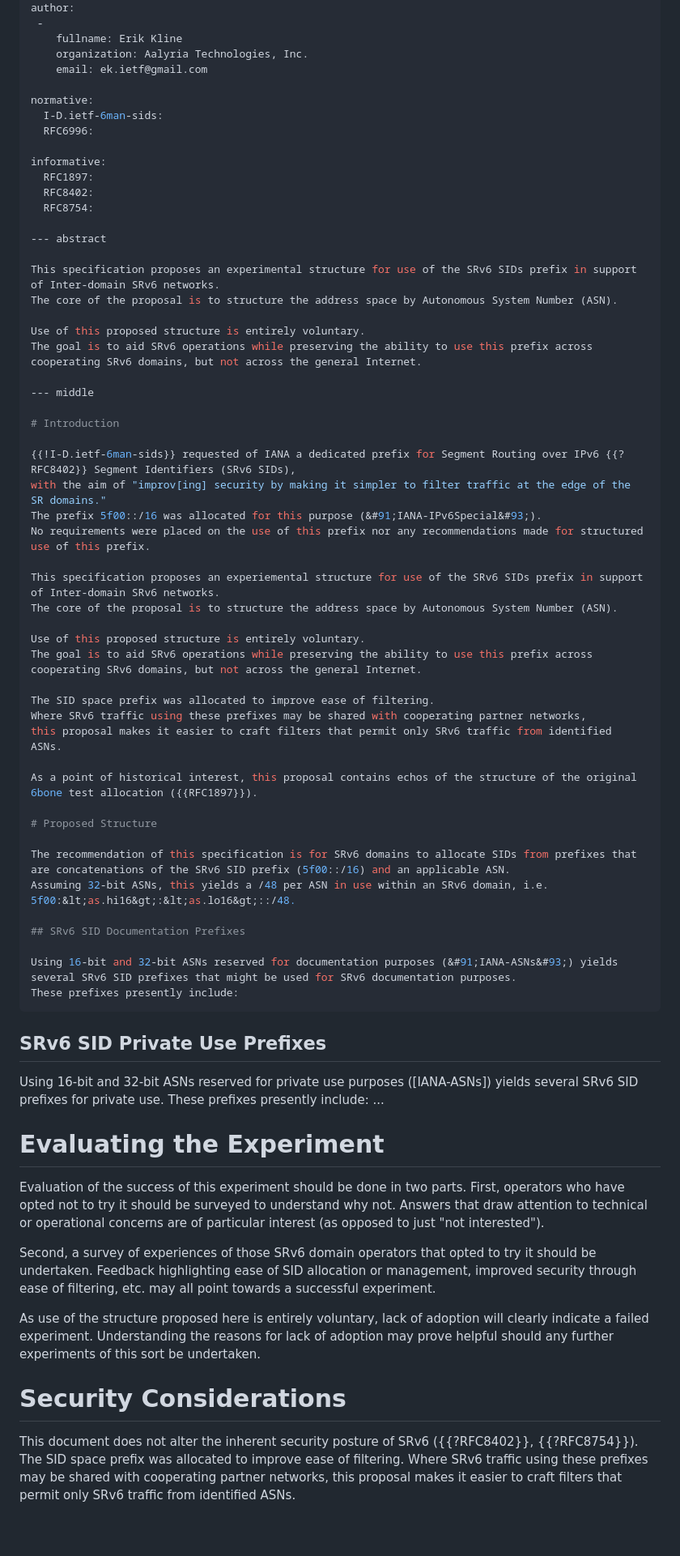
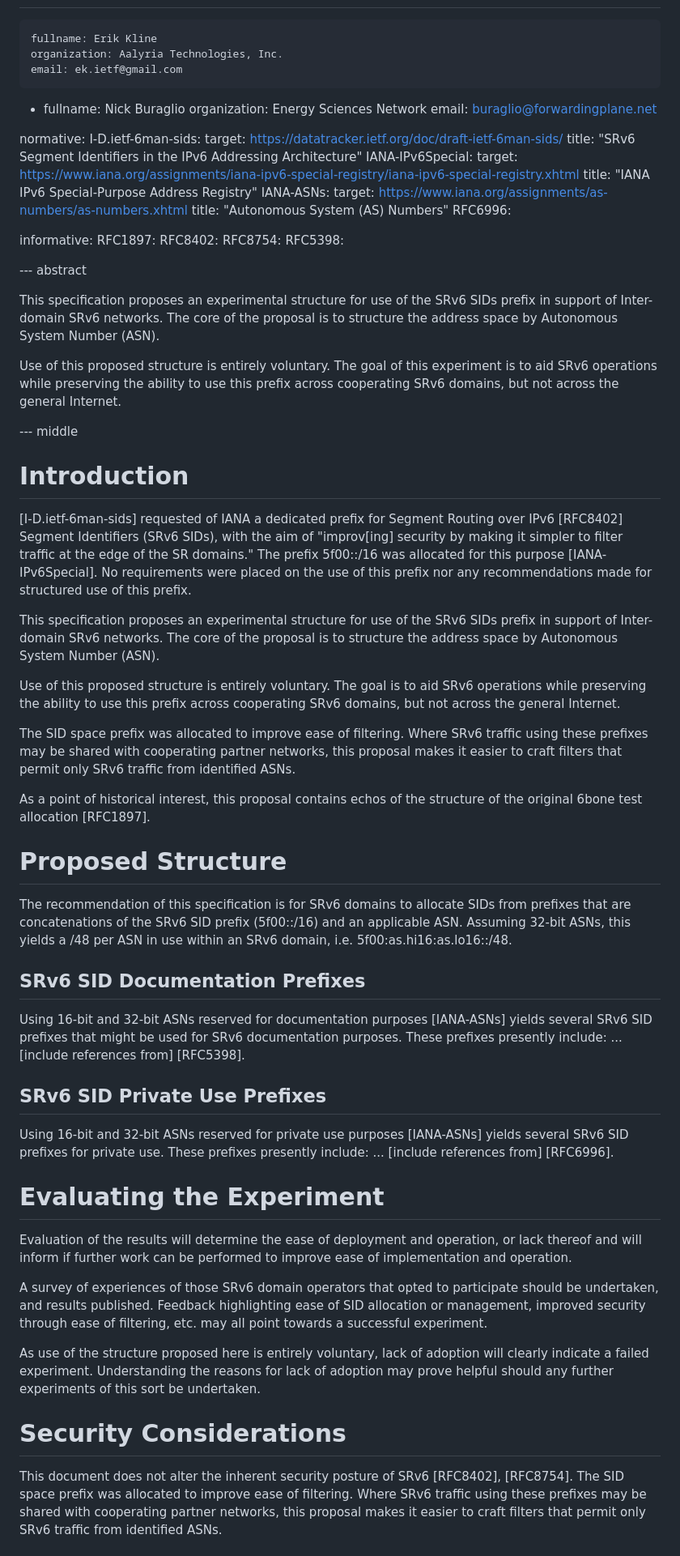
Before and after one commit to ipvsix/draft-sidspace-experiment, a Markdown page: draft-ek-srv6ops-sidspace-experiment.md, the part around the change. Shown: that part at 81% size. GitHub-like rendering; blank space fills up the shorter version.

Commit message:
First pass edits and editorial suggestions.

```diff
--- a/draft-ek-srv6ops-sidspace-experiment.md
+++ b/draft-ek-srv6ops-sidspace-experiment.md
@@ -27,15 +27,28 @@ author:
     fullname: Erik Kline
     organization: Aalyria Technologies, Inc.
     email: ek.ietf@gmail.com
+ -
+    fullname: Nick Buraglio
+    organization: Energy Sciences Network
+    email: buraglio@forwardingplane.net
 
 normative:
   I-D.ietf-6man-sids:
+    target: https://datatracker.ietf.org/doc/draft-ietf-6man-sids/
+    title: "SRv6 Segment Identifiers in the IPv6 Addressing Architecture"
+  IANA-IPv6Special:
+    target: https://www.iana.org/assignments/iana-ipv6-special-registry/iana-ipv6-special-registry.xhtml
+    title: "IANA IPv6 Special-Purpose Address Registry"
+  IANA-ASNs:
+    target: https://www.iana.org/assignments/as-numbers/as-numbers.xhtml
+    title: "Autonomous System (AS) Numbers"
   RFC6996:
 
 informative:
   RFC1897:
   RFC8402:
   RFC8754:
+  RFC5398:
 
 --- abstract
 
@@ -43,18 +56,17 @@ This specification proposes an experimental structure for use of the SRv6 SIDs p
 The core of the proposal is to structure the address space by Autonomous System Number (ASN).
 
 Use of this proposed structure is entirely voluntary.
-The goal is to aid SRv6 operations while preserving the ability to use this prefix across cooperating SRv6 domains, but not across the general Internet.
+The goal of this experiment is to aid SRv6 operations while preserving the ability to use this prefix across cooperating SRv6 domains, but not across the general Internet.
 
 --- middle
 
 # Introduction
 
-{{!I-D.ietf-6man-sids}} requested of IANA a dedicated prefix for Segment Routing over IPv6 {{?RFC8402}} Segment Identifiers (SRv6 SIDs),
-with the aim of "improv[ing] security by making it simpler to filter traffic at the edge of the SR domains."
-The prefix 5f00::/16 was allocated for this purpose (&#91;IANA-IPv6Special&#93;).
+[I-D.ietf-6man-sids] requested of IANA a dedicated prefix for Segment Routing over IPv6 [RFC8402] Segment Identifiers (SRv6 SIDs), with the aim of "improv\[ing\] security by making it simpler to filter traffic at the edge of the SR domains."
+The prefix 5f00::/16 was allocated for this purpose [IANA-IPv6Special].
 No requirements were placed on the use of this prefix nor any recommendations made for structured use of this prefix.
 
-This specification proposes an experiemental structure for use of the SRv6 SIDs prefix in support of Inter-domain SRv6 networks.
+This specification proposes an experimental structure for use of the SRv6 SIDs prefix in support of Inter-domain SRv6 networks.
 The core of the proposal is to structure the address space by Autonomous System Number (ASN).
 
 Use of this proposed structure is entirely voluntary.
@@ -64,32 +76,32 @@ The SID space prefix was allocated to improve ease of filtering.
 Where SRv6 traffic using these prefixes may be shared with cooperating partner networks,
 this proposal makes it easier to craft filters that permit only SRv6 traffic from identified ASNs.
 
-As a point of historical interest, this proposal contains echos of the structure of the original 6bone test allocation ({{RFC1897}}).
+As a point of historical interest, this proposal contains echos of the structure of the original 6bone test allocation [RFC1897].
 
 # Proposed Structure
 
 The recommendation of this specification is for SRv6 domains to allocate SIDs from prefixes that are concatenations of the SRv6 SID prefix (5f00::/16) and an applicable ASN.
-Assuming 32-bit ASNs, this yields a /48 per ASN in use within an SRv6 domain, i.e. 5f00:&lt;as.hi16&gt;:&lt;as.lo16&gt;::/48.
+Assuming 32-bit ASNs, this yields a /48 per ASN in use within an SRv6 domain, i.e. 5f00:as.hi16:as.lo16::/48.
 
 ## SRv6 SID Documentation Prefixes
 
-Using 16-bit and 32-bit ASNs reserved for documentation purposes (&#91;IANA-ASNs&#93;) yields several SRv6 SID prefixes that might be used for SRv6 documentation purposes.
+Using 16-bit and 32-bit ASNs reserved for documentation purposes [IANA-ASNs] yields several SRv6 SID prefixes that might be used for SRv6 documentation purposes.
 These prefixes presently include:
 ...
+\[include references from\] [RFC5398].
 
 ## SRv6 SID Private Use Prefixes
 
-Using 16-bit and 32-bit ASNs reserved for private use purposes (&#91;IANA-ASNs&#93;) yields several SRv6 SID prefixes for private use.
+Using 16-bit and 32-bit ASNs reserved for private use purposes [IANA-ASNs] yields several SRv6 SID prefixes for private use.
 These prefixes presently include:
 ...
+\[include references from\] [RFC6996].
 
 # Evaluating the Experiment
 
-Evaluation of the success of this experiment should be done in two parts.
-First, operators who have opted not to try it should be surveyed to understand why not.
-Answers that draw attention to technical or operational concerns are of particular interest (as opposed to just "not interested").
+Evaluation of the results will determine the ease of deployment and operation, or lack thereof and will inform if further work can be performed to improve ease of implementation and operation.
 
-Second, a survey of experiences of those SRv6 domain operators that opted to try it should be undertaken.
+A survey of experiences of those SRv6 domain operators that opted to participate should be undertaken, and results published.
 Feedback highlighting ease of SID allocation or management, improved security through ease of filtering, etc. may all point towards a successful experiment.
 
 As use of the structure proposed here is entirely voluntary, lack of adoption will clearly indicate a failed experiment.
@@ -97,7 +109,7 @@ Understanding the reasons for lack of adoption may prove helpful should any furt
 
 # Security Considerations
 
-This document does not alter the inherent security posture of SRv6 ({{?RFC8402}}, {{?RFC8754}}).
+This document does not alter the inherent security posture of SRv6 [RFC8402], [RFC8754].
 The SID space prefix was allocated to improve ease of filtering.
 Where SRv6 traffic using these prefixes may be shared with cooperating partner networks,
 this proposal makes it easier to craft filters that permit only SRv6 traffic from identified ASNs.
```
